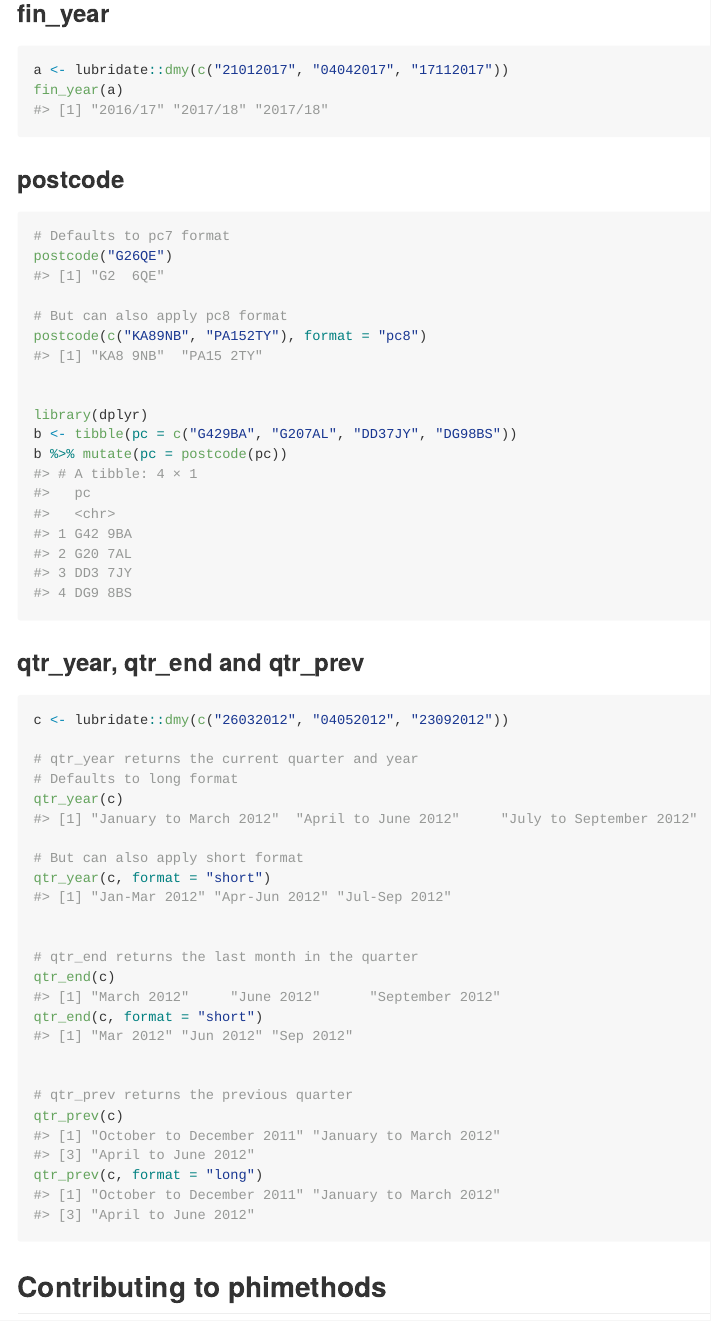
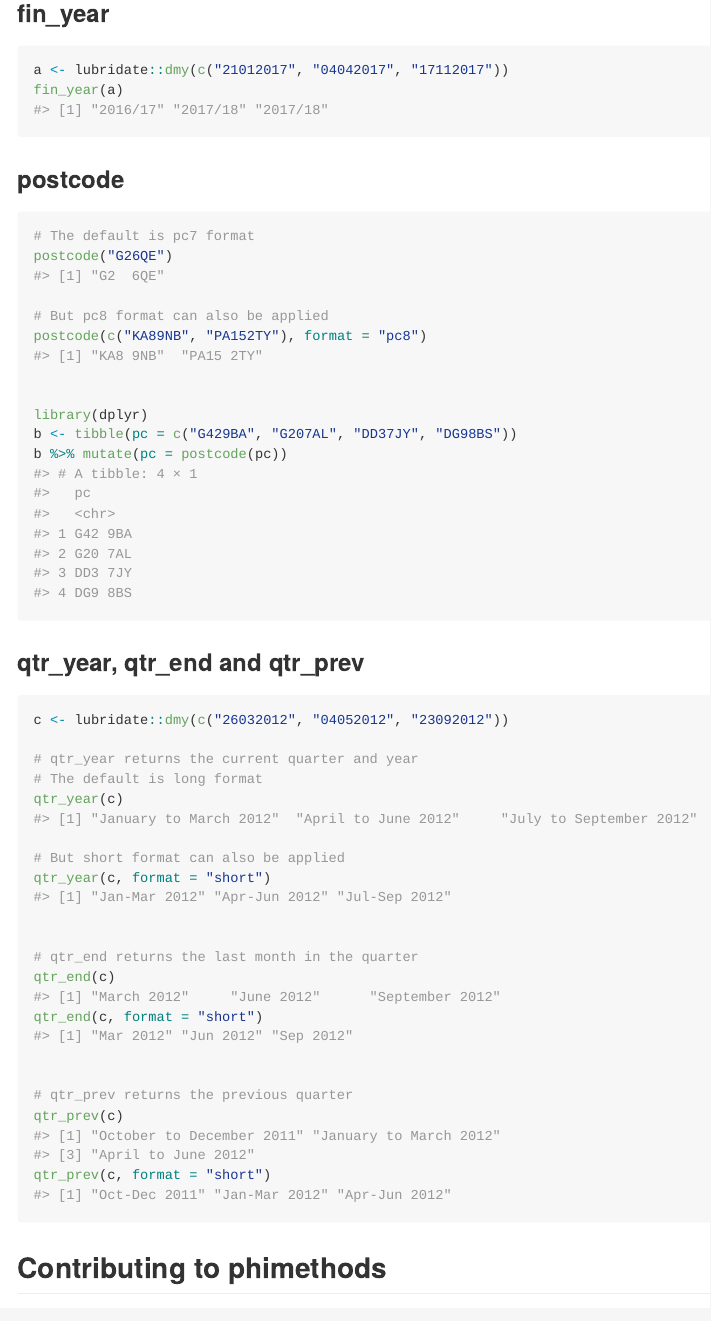
Before and after one commit to Public-Health-Scotland/phsmethods, an R Markdown document (README.Rmd): the page in a window 1100 px wide, from 1490 px down. Rendered offline with R 4.5, knitr and Pandoc, with nearby package versions; some code elsewhere in the file could not run offline; badge pictures from the web are left out.

Commit message:
text edits

````diff
--- a/README.Rmd
+++ b/README.Rmd
@@ -84,10 +84,10 @@ fin_year(a)
 ### postcode
 
 ```{r postcode, message = FALSE, warning = FALSE}
-# Defaults to pc7 format
+# The default is pc7 format
 postcode("G26QE")
 
-# But can also apply pc8 format
+# But pc8 format can also be applied
 postcode(c("KA89NB", "PA152TY"), format = "pc8")
 
 
@@ -101,10 +101,10 @@ b %>% mutate(pc = postcode(pc))
 c <- lubridate::dmy(c("26032012", "04052012", "23092012"))
 
 # qtr_year returns the current quarter and year
-# Defaults to long format
+# The default is long format
 qtr_year(c)
 
-# But can also apply short format
+# But short format can also be applied
 qtr_year(c, format = "short")
 
 
@@ -115,7 +115,7 @@ qtr_end(c, format = "short")
 
 # qtr_prev returns the previous quarter
 qtr_prev(c)
-qtr_prev(c, format = "long")
+qtr_prev(c, format = "short")
 ```
 
 ## Contributing to phimethods
````
